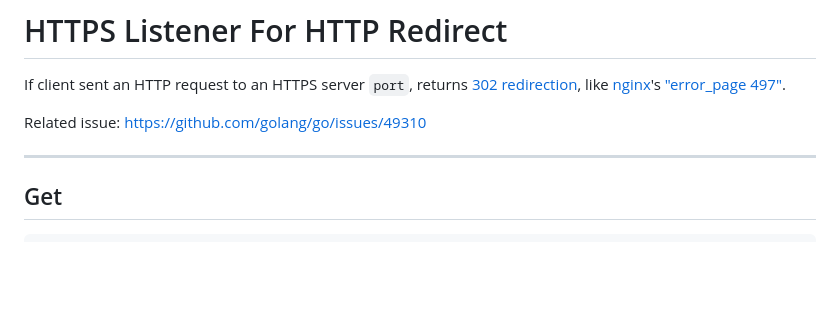
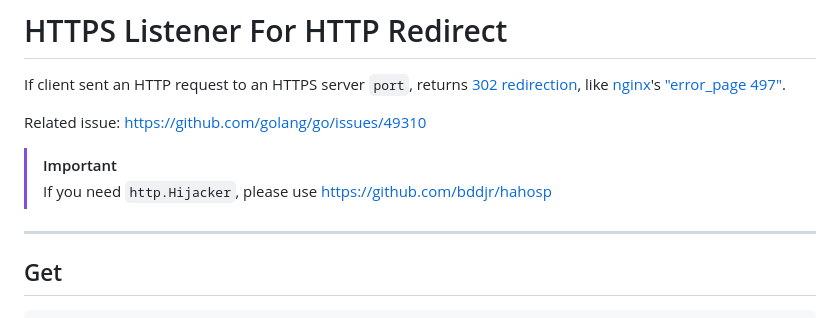
Before and after one commit to bddjr/hlfhr, a Markdown page: README.md, the part around the change. GitHub-like rendering; blank space fills up the shorter version.

Commit message:
README If you need http.Hijacker, please use

```diff
--- a/README.md
+++ b/README.md
@@ -3,6 +3,9 @@
 If client sent an HTTP request to an HTTPS server `port`, returns [302 redirection](https://developer.mozilla.org/docs/Web/HTTP/Status/302), like [nginx](https://nginx.org)'s ["error_page 497"](https://nginx.org/en/docs/http/ngx_http_ssl_module.html#errors).
 
 Related issue: https://github.com/golang/go/issues/49310
+
+> [!IMPORTANT]
+> If you need `http.Hijacker`, please use https://github.com/bddjr/hahosp
 
 ---
 
```
